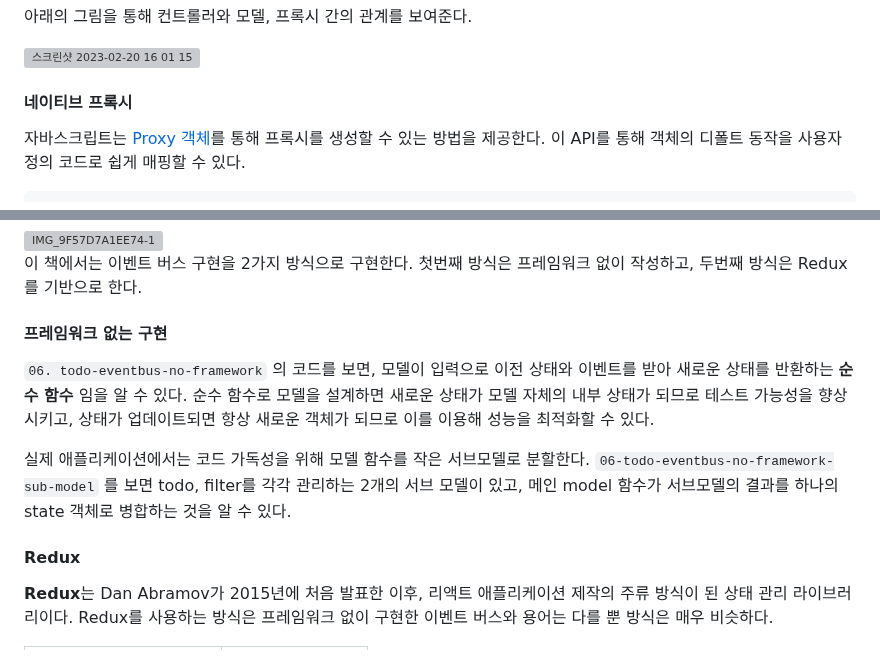
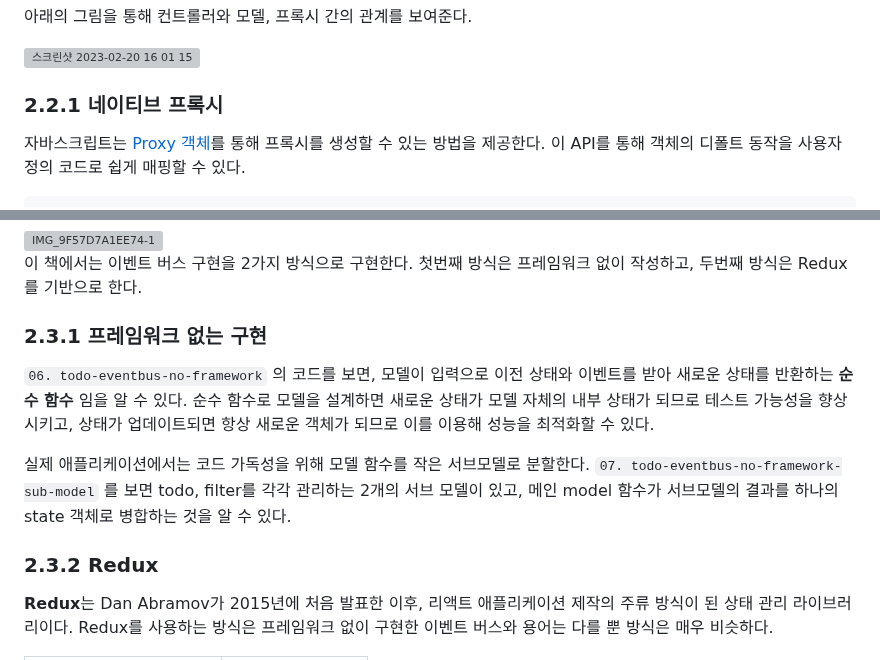
Before and after one commit to gdsc-ssu/2023-FE-with-no-framework, a Markdown page: 07. 상태 관리/README.md, 2 parts joined by grey strips. Rendered like a GitHub page; grey boxes are pictures that could not be loaded.

Commit message:
fix: fix readme errors

```diff
--- a/07. 상태 관리/README.md
+++ b/07. 상태 관리/README.md
@@ -92,7 +92,7 @@ return Object.keys(model)
 
 <img width="279" alt="스크린샷 2023-02-20 16 01 15" src="https://user-images.githubusercontent.com/67703882/220035348-22b9a681-9071-429d-aba2-403524493c45.png" style="zoom:80%;" >
 
-#### 네이티브 프록시
+### 2.2.1 네이티브 프록시
 
 자바스크립트는 [Proxy 객체](https://developer.mozilla.org/en-US/docs/Web/JavaScript/Reference/Global_Objects/Proxy)를 통해 프록시를 생성할 수 있는 방법을 제공한다. 이 API를 통해 객체의 디폴트 동작을 사용자 정의 코드로 쉽게 매핑할 수 있다.
 
@@ -151,13 +151,13 @@ const event = {
 
 이 책에서는 이벤트 버스 구현을 2가지 방식으로 구현한다. 첫번째 방식은 프레임워크 없이 작성하고, 두번째 방식은 Redux를 기반으로 한다.
 
-#### 프레임워크 없는 구현
+### 2.3.1 프레임워크 없는 구현
 
 `06. todo-eventbus-no-framework` 의 코드를 보면, 모델이 입력으로 이전 상태와 이벤트를 받아 새로운 상태를 반환하는 **순수 함수** 임을 알 수 있다. 순수 함수로 모델을 설계하면 새로운 상태가 모델 자체의 내부 상태가 되므로 테스트 가능성을 향상시키고, 상태가 업데이트되면 항상 새로운 객체가 되므로 이를 이용해 성능을 최적화할 수 있다.
 
-실제 애플리케이션에서는 코드 가독성을 위해 모델 함수를 작은 서브모델로 분할한다. `06-todo-eventbus-no-framework-sub-model` 를 보면 todo, filter를 각각 관리하는 2개의 서브 모델이 있고, 메인 model 함수가 서브모델의 결과를 하나의 state 객체로 병합하는 것을 알 수 있다.
+실제 애플리케이션에서는 코드 가독성을 위해 모델 함수를 작은 서브모델로 분할한다. `07. todo-eventbus-no-framework-sub-model` 를 보면 todo, filter를 각각 관리하는 2개의 서브 모델이 있고, 메인 model 함수가 서브모델의 결과를 하나의 state 객체로 병합하는 것을 알 수 있다.
 
-#### Redux
+### 2.3.2 Redux
 
 **Redux**는 Dan Abramov가 2015년에 처음 발표한 이후, 리액트 애플리케이션 제작의 주류 방식이 된 상태 관리 라이브러리이다. Redux를 사용하는 방식은 프레임워크 없이 구현한 이벤트 버스와 용어는 다를 뿐 방식은 매우 비슷하다.
 
```
Also changed, not shown: other parts of 07. 상태 관리/README.md (+1 -0 lines).
